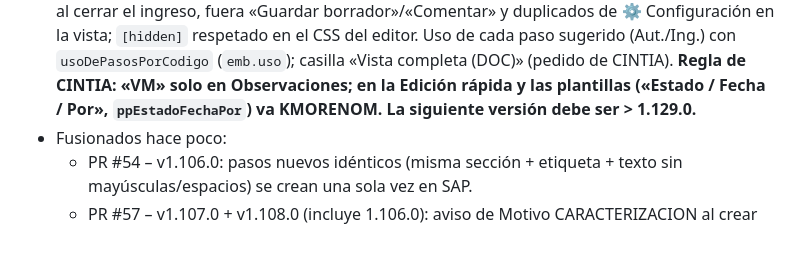
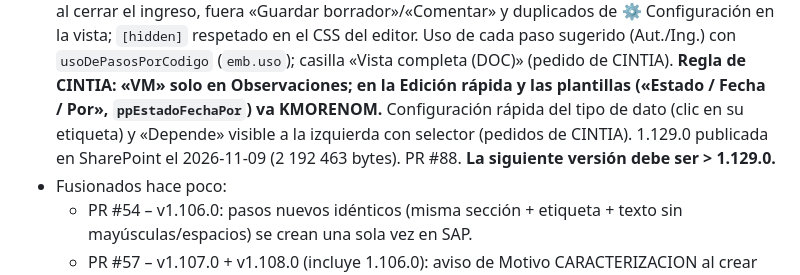
Before and after one commit to carlosj31z/AUTOMATIZACION-DE-RMD, a Markdown page: CLAUDE.md, the part around the change. GitHub-like rendering; blank space fills up the shorter version.

Commit message:
CLAUDE.md: 1.129.0 publicada en SharePoint
Co-Authored-By: Claude Opus 5.5 <noreply@anthropic.com>

```diff
--- a/CLAUDE.md
+++ b/CLAUDE.md
@@ -272,6 +272,8 @@ cuenta). Escribir y responder siempre en **español**.
   duplicados de ⚙ Configuración en la vista; `[hidden]` respetado en el CSS del editor.
   Uso de cada paso sugerido (Aut./Ing.) con `usoDePasosPorCodigo` (`emb.uso`); casilla «Vista completa (DOC)» (pedido de CINTIA).
   **Regla de CINTIA: «VM» solo en Observaciones; en la Edición rápida y las plantillas («Estado / Fecha / Por», `ppEstadoFechaPor`) va KMORENOM.**
+  Configuración rápida del tipo de dato (clic en su etiqueta) y «Depende» visible a la izquierda con selector (pedidos de CINTIA).
+  1.129.0 publicada en SharePoint el 2026-11-09 (2 192 463 bytes). PR #88.
   **La siguiente versión debe ser > 1.129.0.**
 - Fusionados hace poco:
   - PR #54 – v1.106.0: pasos nuevos idénticos (misma sección + etiqueta + texto
```
